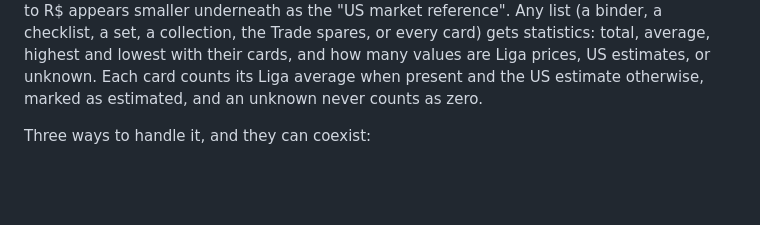
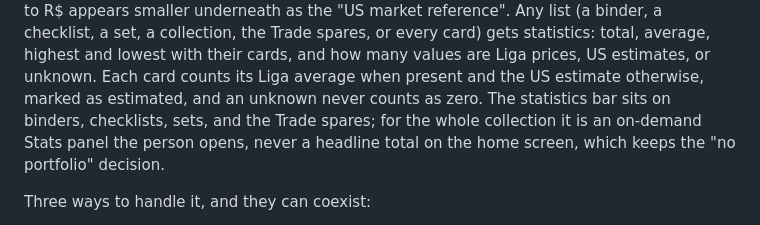
Before and after one commit to ericthmoritsuka/pokemon-card-tracker, a Markdown page: DESIGN.md, the part around the change. GitHub-like rendering; blank space fills up the shorter version.

Commit message:
Place price statistics on lists, with an on-demand collection panel
Co-Authored-By: Claude Opus 5.5 <noreply@anthropic.com>

```diff
--- a/DESIGN.md
+++ b/DESIGN.md
@@ -743,7 +743,9 @@ appears smaller underneath as the "US market reference". Any list (a binder, a c
 a collection, the Trade spares, or every card) gets statistics: total, average, highest and
 lowest with their cards, and how many values are Liga prices, US estimates, or unknown. Each card
 counts its Liga average when present and the US estimate otherwise, marked as estimated, and an
-unknown never counts as zero.
+unknown never counts as zero. The statistics bar sits on binders, checklists, sets, and the Trade spares; for the
+whole collection it is an on-demand Stats panel the person opens, never a headline total on the
+home screen, which keeps the "no portfolio" decision.
 
 Three ways to handle it, and they can coexist:
 
```
